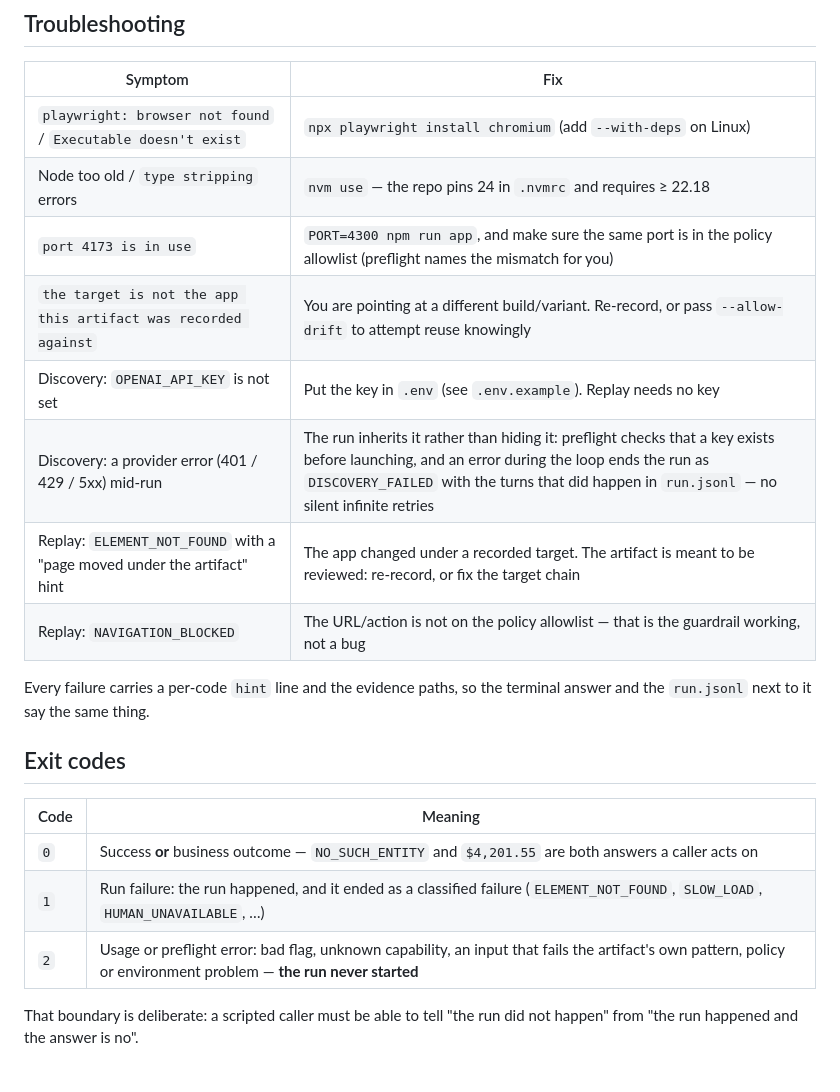
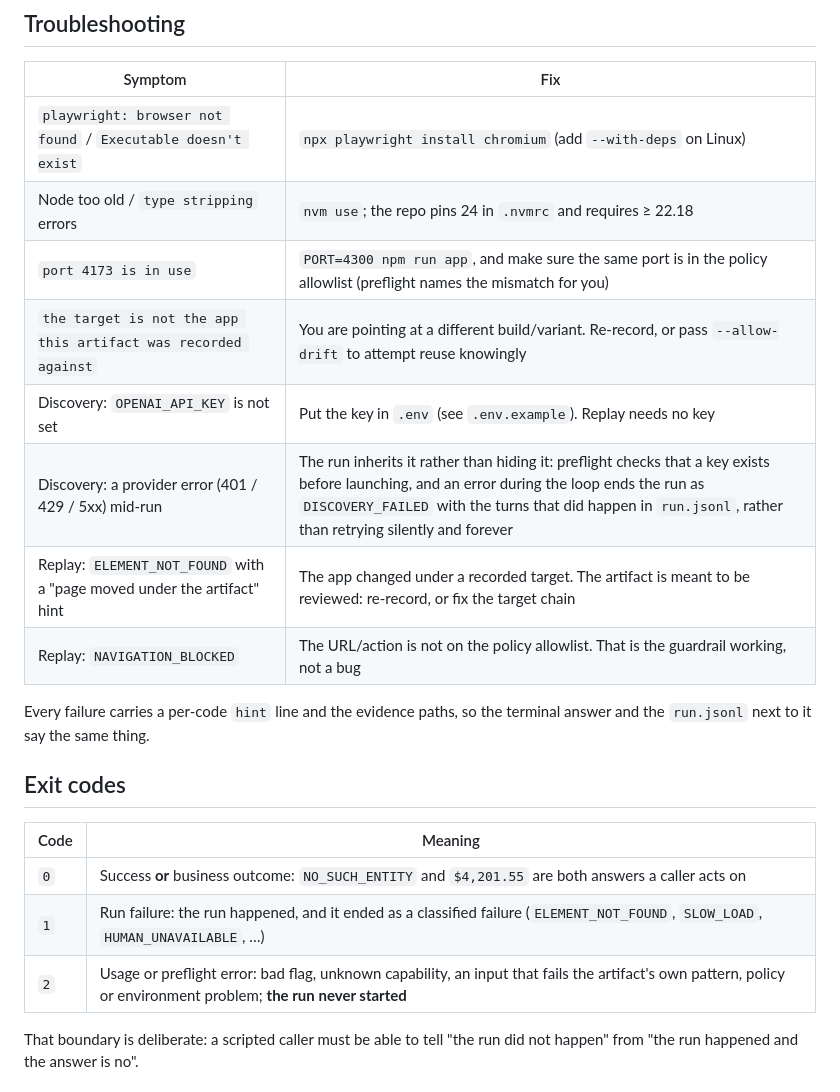
Before and after one commit to danysigha/computer-use-automation-system, a Markdown page: README.md, the part around one of its changes. Drawn GitHub-style.

```diff
--- a/README.md
+++ b/README.md
@@ -248,13 +248,13 @@ a different product/variant, recorded in evidence), `--json`, `--headed`.
 | Symptom | Fix |
 |---|---|
 | `playwright: browser not found` / `Executable doesn't exist` | `npx playwright install chromium` (add `--with-deps` on Linux) |
-| Node too old / `type stripping` errors | `nvm use` — the repo pins 24 in `.nvmrc` and requires ≥ 22.18 |
+| Node too old / `type stripping` errors | `nvm use`; the repo pins 24 in `.nvmrc` and requires ≥ 22.18 |
 | `port 4173 is in use` | `PORT=4300 npm run app`, and make sure the same port is in the policy allowlist (preflight names the mismatch for you) |
 | `the target is not the app this artifact was recorded against` | You are pointing at a different build/variant. Re-record, or pass `--allow-drift` to attempt reuse knowingly |
 | Discovery: `OPENAI_API_KEY` is not set | Put the key in `.env` (see `.env.example`). Replay needs no key |
-| Discovery: a provider error (401 / 429 / 5xx) mid-run | The run inherits it rather than hiding it: preflight checks that a key exists before launching, and an error during the loop ends the run as `DISCOVERY_FAILED` with the turns that did happen in `run.jsonl` — no silent infinite retries |
+| Discovery: a provider error (401 / 429 / 5xx) mid-run | The run inherits it rather than hiding it: preflight checks that a key exists before launching, and an error during the loop ends the run as `DISCOVERY_FAILED` with the turns that did happen in `run.jsonl`, rather than retrying silently and forever |
 | Replay: `ELEMENT_NOT_FOUND` with a "page moved under the artifact" hint | The app changed under a recorded target. The artifact is meant to be reviewed: re-record, or fix the target chain |
-| Replay: `NAVIGATION_BLOCKED` | The URL/action is not on the policy allowlist — that is the guardrail working, not a bug |
+| Replay: `NAVIGATION_BLOCKED` | The URL/action is not on the policy allowlist. That is the guardrail working, not a bug |
 
 Every failure carries a per-code `hint` line and the evidence paths, so the terminal answer and the
 `run.jsonl` next to it say the same thing.
@@ -263,9 +263,9 @@ Every failure carries a per-code `hint` line and the evidence paths, so the term
 
 | Code | Meaning |
 |---|---|
-| `0` | Success **or** business outcome — `NO_SUCH_ENTITY` and `$4,201.55` are both answers a caller acts on |
+| `0` | Success **or** business outcome: `NO_SUCH_ENTITY` and `$4,201.55` are both answers a caller acts on |
 | `1` | Run failure: the run happened, and it ended as a classified failure (`ELEMENT_NOT_FOUND`, `SLOW_LOAD`, `HUMAN_UNAVAILABLE`, …) |
-| `2` | Usage or preflight error: bad flag, unknown capability, an input that fails the artifact's own pattern, policy or environment problem — **the run never started** |
+| `2` | Usage or preflight error: bad flag, unknown capability, an input that fails the artifact's own pattern, policy or environment problem; **the run never started** |
 
 That boundary is deliberate: a scripted caller must be able to tell "the run did not happen" from
 "the run happened and the answer is no".
```
Also changed, not shown: other parts of README.md (+17 -17 lines), REPORT.md (+36 -36 lines).
